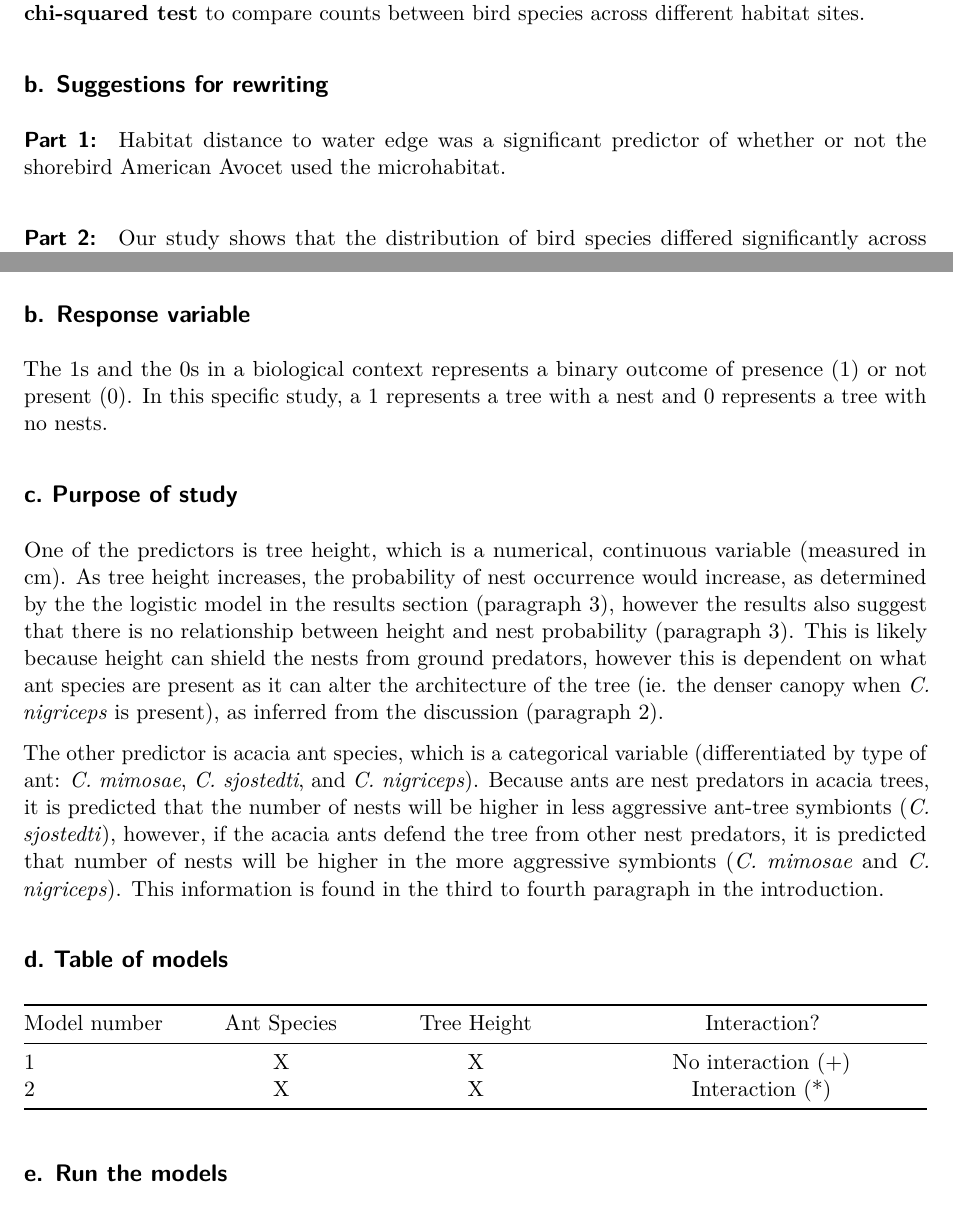
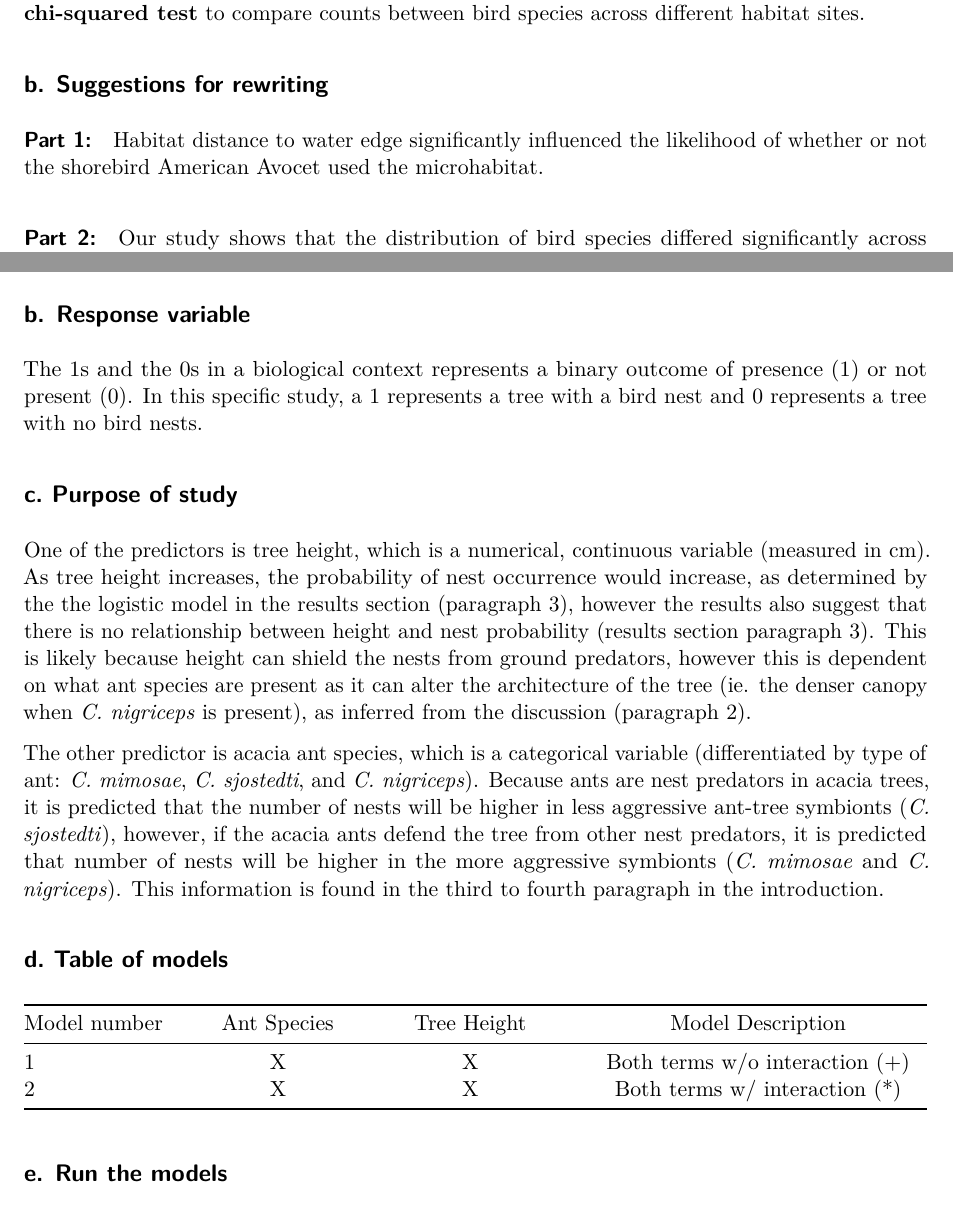
Before and after one commit to themilamatich/ENVS-193DS_spring-2026_final, a Quarto document (code/ENVS-193DS_spring-2026-Final.qmd): two parts of pages 2 and 4 of 12, joined at a grey line, cut so that both start at the same text. Rendered offline with R 4.5, knitr and Pandoc in place of Quarto, then LaTeX, with nearby package versions; code that draws random numbers runs with fixed seeds of ours; some code elsewhere in the file could not run offline; column names are cleaned by a stand-in for the janitor package.

Commit message:
edditing README + problem 1 & problem 2 table of models

```diff
--- a/code/ENVS-193DS_spring-2026-Final.qmd
+++ b/code/ENVS-193DS_spring-2026-Final.qmd
@@ -49,7 +49,7 @@ personal_clean <- personal |>
 
 #### Part 1:
 
-Habitat distance to water edge was a significant predictor of whether or not the shorebird American Avocet used the microhabitat.
+Habitat distance to water edge significantly influenced the likelihood of whether or not the shorebird American Avocet used the microhabitat.
 
 #### Part 2:
 
@@ -100,20 +100,20 @@ slice_sample(nests_clean, n = 10)
 
 ## b. Response variable
 
-The 1s and the 0s in a biological context represents a binary outcome of presence (1) or not present (0). In this specific study, a 1 represents a tree with a nest and 0 represents a tree with no nests.
+The 1s and the 0s in a biological context represents a binary outcome of presence (1) or not present (0). In this specific study, a 1 represents a tree with a bird nest and 0 represents a tree with no bird nests.
 
 ## c. Purpose of study
 
-One of the predictors is tree height, which is a numerical, continuous variable (measured in cm). As tree height increases, the probability of nest occurrence would increase, as determined by the the logistic model in the results section (paragraph 3), however the results also suggest that there is no relationship between height and nest probability (paragraph 3). This is likely because height can shield the nests from ground predators, however this is dependent on what ant species are present as it can alter the architecture of the tree (ie. the denser canopy when *C. nigriceps* is present), as inferred from the discussion (paragraph 2).
+One of the predictors is tree height, which is a numerical, continuous variable (measured in cm). As tree height increases, the probability of nest occurrence would increase, as determined by the the logistic model in the results section (paragraph 3), however the results also suggest that there is no relationship between height and nest probability (results section paragraph 3). This is likely because height can shield the nests from ground predators, however this is dependent on what ant species are present as it can alter the architecture of the tree (ie. the denser canopy when *C. nigriceps* is present), as inferred from the discussion (paragraph 2).
 
 The other predictor is acacia ant species, which is a categorical variable (differentiated by type of ant: *C. mimosae*, *C. sjostedti*, and *C. nigriceps*). Because ants are nest predators in acacia trees, it is predicted that the number of nests will be higher in less aggressive ant-tree symbionts (*C. sjostedti*), however, if the acacia ants defend the tree from other nest predators, it is predicted that number of nests will be higher in the more aggressive symbionts (*C. mimosae* and *C. nigriceps*). This information is found in the third to fourth paragraph in the introduction.
 
 ## d. Table of models
 
-| Model number | Ant Species |   Tree Height   | Interaction?                |
-|--------------|:-----------:|:---------------:|:---------------------------:|
-| 1            |      X      |        X        |      No interaction (+)     |
-| 2            |      X      |        X        |      Interaction (*)        |
+| Model number | Ant Species |   Tree Height   |      Model Description       |
+|--------------|:-----------:|:---------------:|:----------------------------:|
+| 1            |      X      |        X        |Both terms w/o interaction (+)|
+| 2            |      X      |        X        |Both terms w/ interaction (*) |
 
 
 ## e. Run the models
```
Also changed, not shown: README.md, code/ENVS-193DS_spring-2026-Final.qmd (2 more changed lines), 1 other file.
